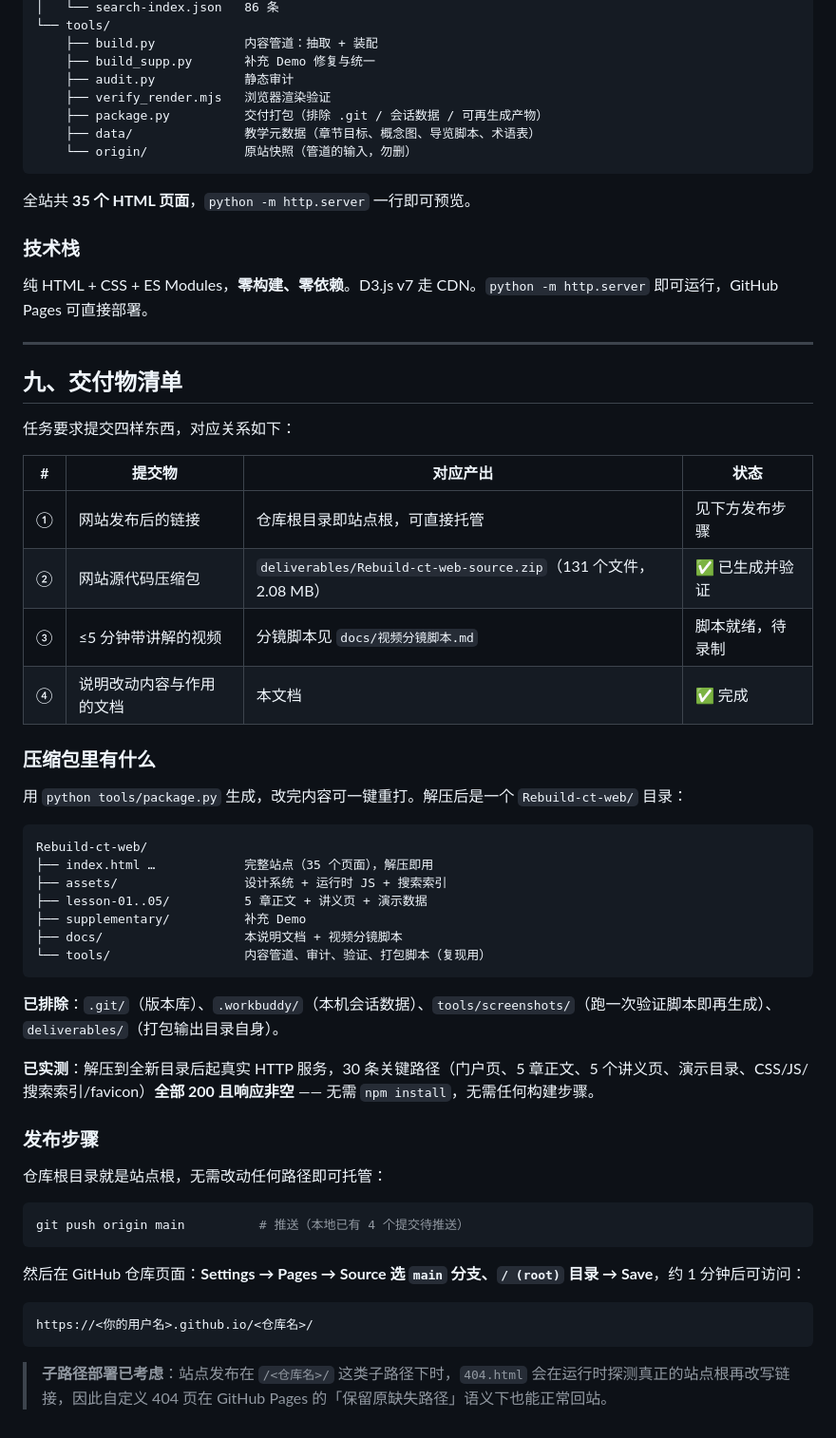
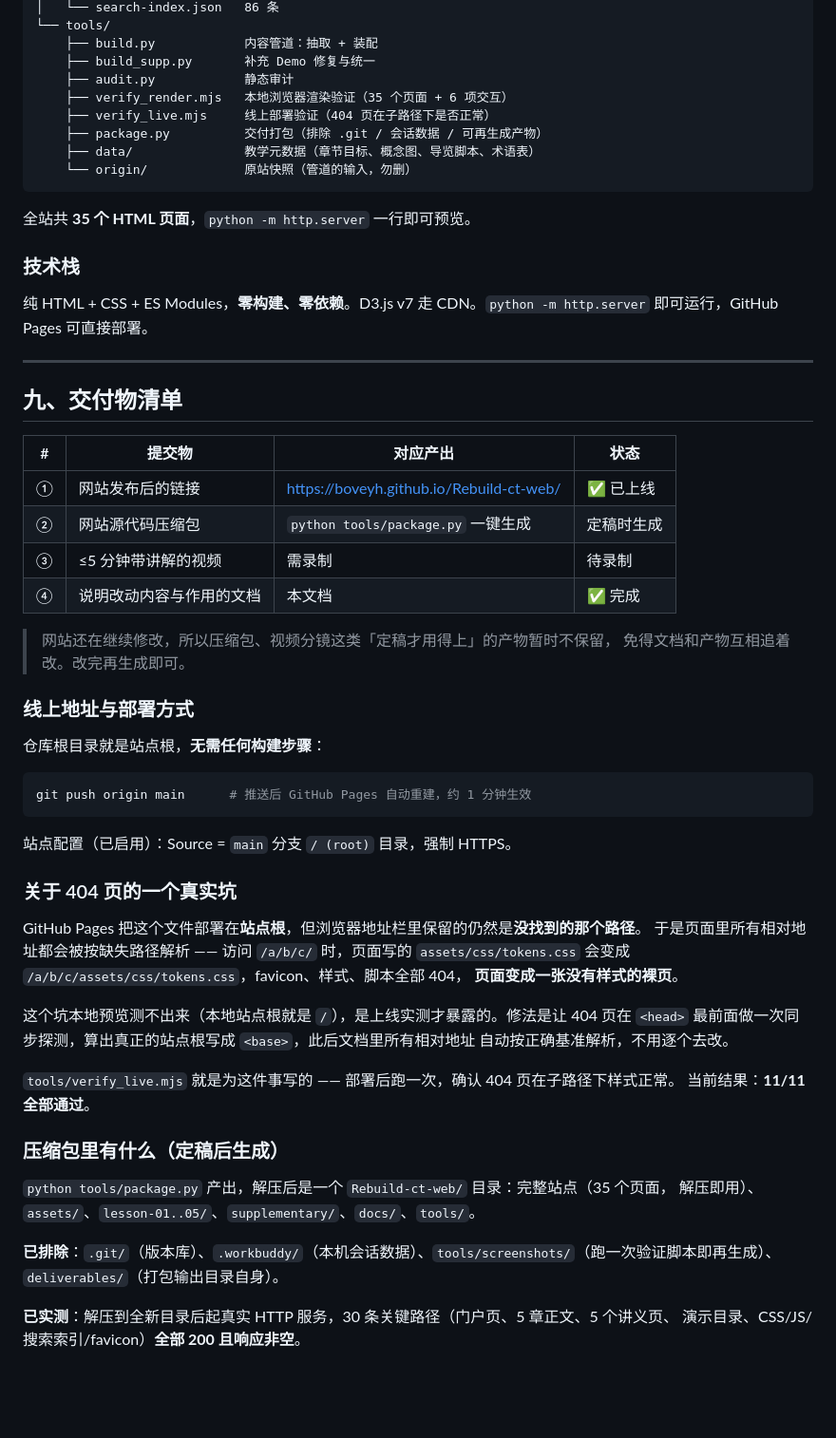
Before and after one commit to boveyh/Rebuild-ct-web, a Markdown page: docs/改动说明.md, the part around the change. Shown at 95% size. Rendered like a GitHub page; blank space fills up the shorter version.

Commit message:
docs: 同步文档与现状（线上地址、404 机制、验证脚本）
- docs/改动说明.md 第九节改写：填入已上线的地址、说明压缩包与视频分镜
  为何暂不保留、把「发布步骤」换成已生效的配置，并补上 404 页那个坑的
  完整记录（GitHub Pages 保留缺失路径 → 相对地址解析错位 → <base> 修法）
- tools 目录结构补上 verify_live.mjs
- README.md 补线上地址，并把验证脚本的用法（含 BASE / PROXY 环境变量）写清楚

````diff
--- a/docs/改动说明.md
+++ b/docs/改动说明.md
@@ -259,7 +259,8 @@ node tools/verify_render.mjs --shots   # 同时输出截图
     ├── build.py            内容管道：抽取 + 装配
     ├── build_supp.py       补充 Demo 修复与统一
     ├── audit.py            静态审计
-    ├── verify_render.mjs   浏览器渲染验证
+    ├── verify_render.mjs   本地浏览器渲染验证（35 个页面 + 6 项交互）
+    ├── verify_live.mjs     线上部署验证（404 页在子路径下是否正常）
     ├── package.py          交付打包（排除 .git / 会话数据 / 可再生成产物）
     ├── data/               教学元数据（章节目标、概念图、导览脚本、术语表）
     └── origin/             原站快照（管道的输入，勿删）
@@ -275,45 +276,46 @@ node tools/verify_render.mjs --shots   # 同时输出截图
 
 ## 九、交付物清单
 
-任务要求提交四样东西，对应关系如下：
-
 | # | 提交物 | 对应产出 | 状态 |
 |---|---|---|---|
-| ① | 网站发布后的链接 | 仓库根目录即站点根，可直接托管 | 见下方发布步骤 |
-| ② | 网站源代码压缩包 | `deliverables/Rebuild-ct-web-source.zip`（131 个文件，2.08 MB） | ✅ 已生成并验证 |
-| ③ | ≤5 分钟带讲解的视频 | 分镜脚本见 `docs/视频分镜脚本.md` | 脚本就绪，待录制 |
+| ① | 网站发布后的链接 | <https://boveyh.github.io/Rebuild-ct-web/> | ✅ 已上线 |
+| ② | 网站源代码压缩包 | `python tools/package.py` 一键生成 | 定稿时生成 |
+| ③ | ≤5 分钟带讲解的视频 | 需录制 | 待录制 |
 | ④ | 说明改动内容与作用的文档 | 本文档 | ✅ 完成 |
 
-### 压缩包里有什么
+> 网站还在继续修改，所以压缩包、视频分镜这类「定稿才用得上」的产物暂时不保留，
+> 免得文档和产物互相追着改。改完再生成即可。
 
-用 `python tools/package.py` 生成，改完内容可一键重打。解压后是一个 `Rebuild-ct-web/` 目录：
+### 线上地址与部署方式
 
+仓库根目录就是站点根，**无需任何构建步骤**：
+
+```bash
+git push origin main      # 推送后 GitHub Pages 自动重建，约 1 分钟生效
 ```
-Rebuild-ct-web/
-├── index.html …            完整站点（35 个页面），解压即用
-├── assets/                 设计系统 + 运行时 JS + 搜索索引
-├── lesson-01..05/          5 章正文 + 讲义页 + 演示数据
-├── supplementary/          补充 Demo
-├── docs/                   本说明文档 + 视频分镜脚本
-└── tools/                  内容管道、审计、验证、打包脚本（复现用）
-```
+
+站点配置（已启用）：Source = `main` 分支 `/ (root)` 目录，强制 HTTPS。
+
+### 关于 404 页的一个真实坑
+
+GitHub Pages 把这个文件部署在**站点根**，但浏览器地址栏里保留的仍然是**没找到的那个路径**。
+于是页面里所有相对地址都会被按缺失路径解析 —— 访问 `/a/b/c/` 时，页面写的
+`assets/css/tokens.css` 会变成 `/a/b/c/assets/css/tokens.css`，favicon、样式、脚本全部 404，
+**页面变成一张没有样式的裸页**。
+
+这个坑本地预览测不出来（本地站点根就是 `/`），是上线实测才暴露的。修法是让 404 页在
+`<head>` 最前面做一次同步探测，算出真正的站点根写成 `<base>`，此后文档里所有相对地址
+自动按正确基准解析，不用逐个去改。
+
+`tools/verify_live.mjs` 就是为这件事写的 —— 部署后跑一次，确认 404 页在子路径下样式正常。
+当前结果：**11/11 全部通过**。
+
+### 压缩包里有什么（定稿后生成）
+
+`python tools/package.py` 产出，解压后是一个 `Rebuild-ct-web/` 目录：完整站点（35 个页面，
+解压即用）、`assets/`、`lesson-01..05/`、`supplementary/`、`docs/`、`tools/`。
 
 **已排除**：`.git/`（版本库）、`.workbuddy/`（本机会话数据）、`tools/screenshots/`（跑一次验证脚本即再生成）、`deliverables/`（打包输出目录自身）。
 
-**已实测**：解压到全新目录后起真实 HTTP 服务，30 条关键路径（门户页、5 章正文、5 个讲义页、演示目录、CSS/JS/搜索索引/favicon）**全部 200 且响应非空** —— 无需 `npm install`，无需任何构建步骤。
-
-### 发布步骤
-
-仓库根目录就是站点根，无需改动任何路径即可托管：
-
-```bash
-git push origin main          # 推送（本地已有 4 个提交待推送）
-```
-
-然后在 GitHub 仓库页面：**Settings → Pages → Source 选 `main` 分支、`/ (root)` 目录 → Save**，约 1 分钟后可访问：
-
-```
-https://<你的用户名>.github.io/<仓库名>/
-```
-
-> **子路径部署已考虑**：站点发布在 `/<仓库名>/` 这类子路径下时，`404.html` 会在运行时探测真正的站点根再改写链接，因此自定义 404 页在 GitHub Pages 的「保留原缺失路径」语义下也能正常回站。
+**已实测**：解压到全新目录后起真实 HTTP 服务，30 条关键路径（门户页、5 章正文、5 个讲义页、
+演示目录、CSS/JS/搜索索引/favicon）**全部 200 且响应非空**。
````
Also changed, not shown: README.md (+11 -2 lines).
